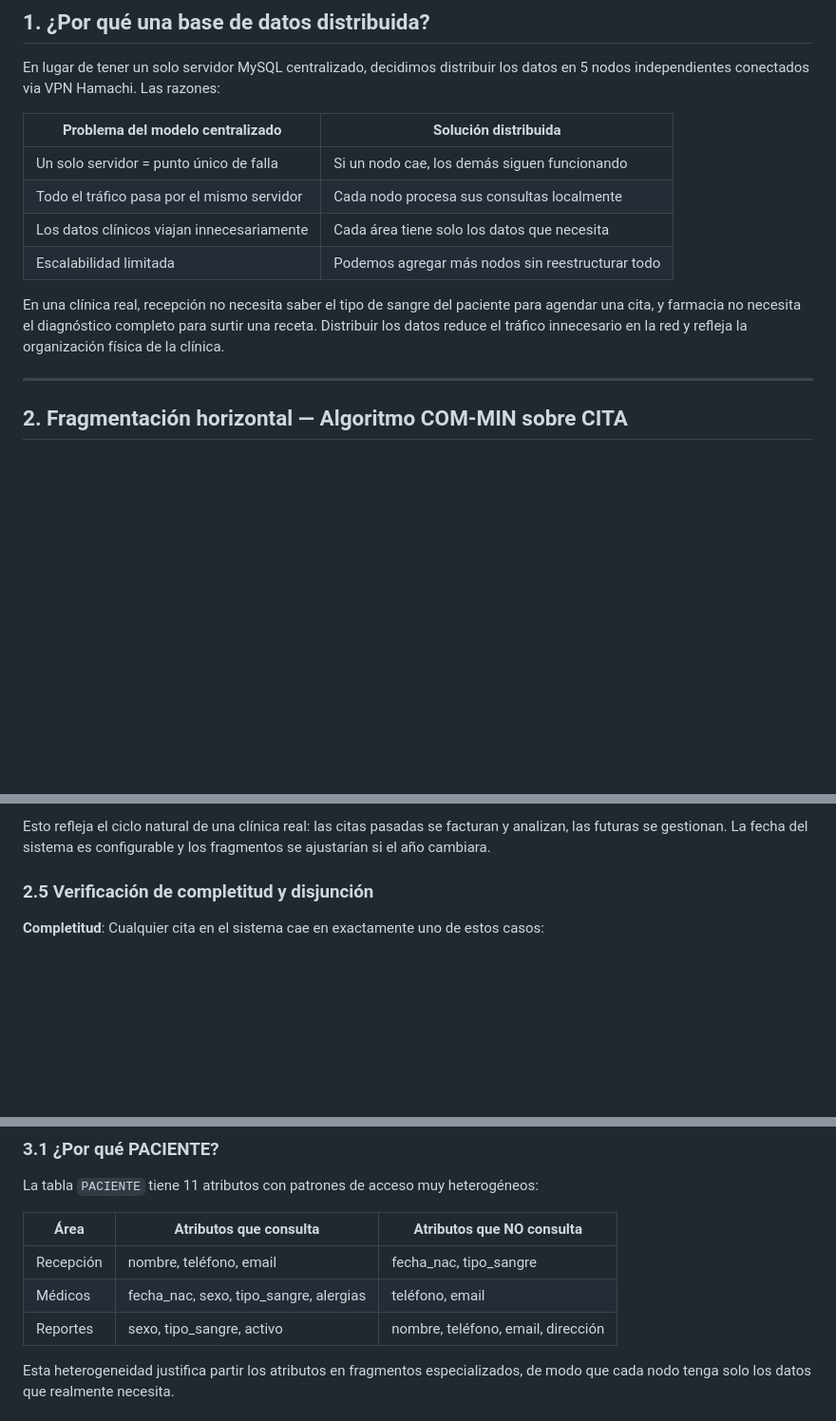
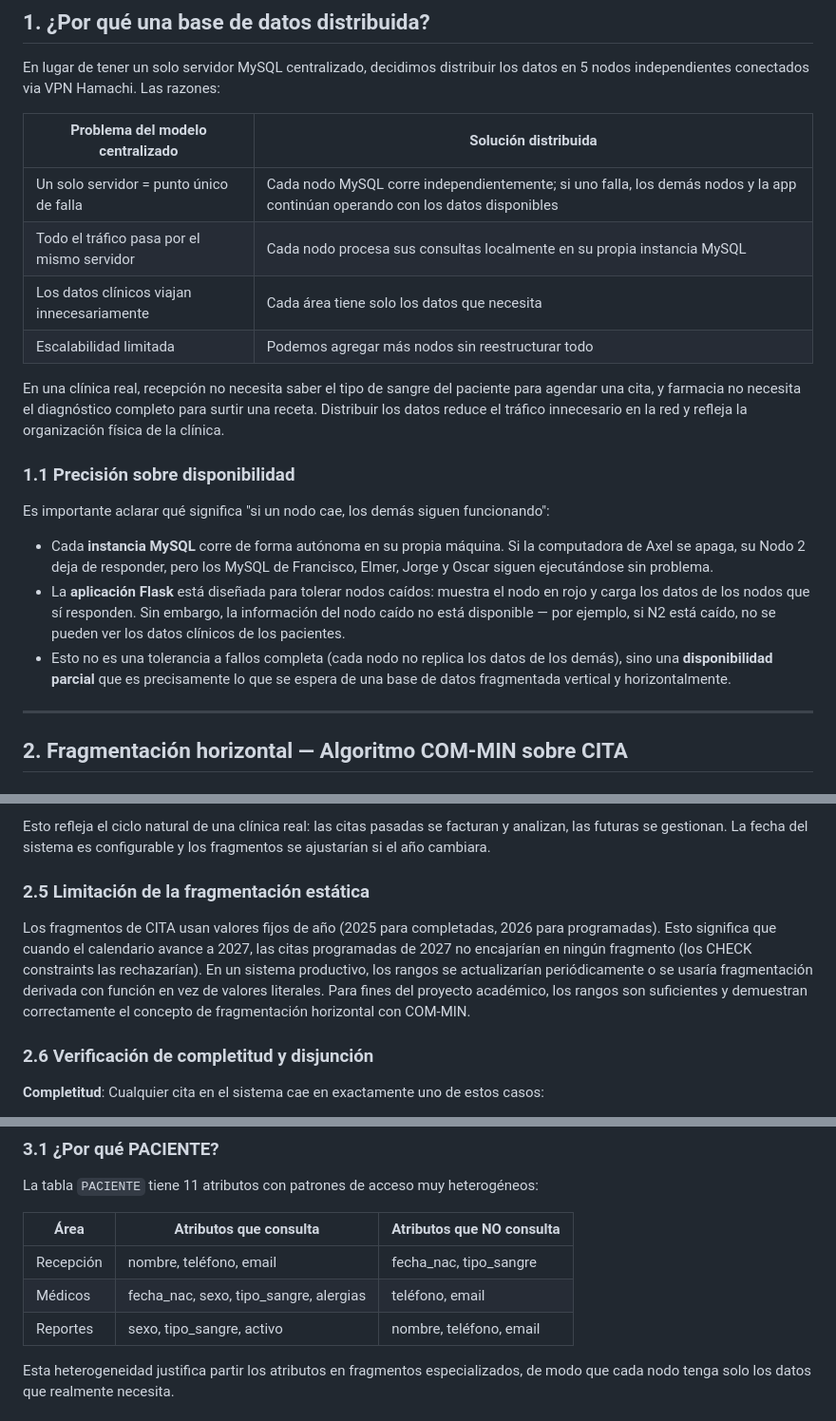
Before and after one commit to FranexMT/clinicabd, a Markdown page: explicacion_nodos.md, 3 parts joined by grey strips. Shown at 95% size. GitHub-like rendering; blank space fills up the shorter version.

Commit message:
fix: precision sobre disponibilidad, correccion de direccion, limitacion fragmentacion estatica

```diff
--- a/explicacion_nodos.md
+++ b/explicacion_nodos.md
@@ -8,8 +8,8 @@ Hamachi. Las razones:
 
 | Problema del modelo centralizado | Solución distribuida |
 |----------------------------------|----------------------|
-| Un solo servidor = punto único de falla | Si un nodo cae, los demás siguen funcionando |
-| Todo el tráfico pasa por el mismo servidor | Cada nodo procesa sus consultas localmente |
+| Un solo servidor = punto único de falla | Cada nodo MySQL corre independientemente; si uno falla, los demás nodos y la app continúan operando con los datos disponibles |
+| Todo el tráfico pasa por el mismo servidor | Cada nodo procesa sus consultas localmente en su propia instancia MySQL |
 | Los datos clínicos viajan innecesariamente | Cada área tiene solo los datos que necesita |
 | Escalabilidad limitada | Podemos agregar más nodos sin reestructurar todo |
 
@@ -18,6 +18,25 @@ del paciente para agendar una cita, y farmacia no necesita el
 diagnóstico completo para surtir una receta. Distribuir los datos
 reduce el tráfico innecesario en la red y refleja la organización
 física de la clínica.
+
+### 1.1 Precisión sobre disponibilidad
+
+Es importante aclarar qué significa "si un nodo cae, los demás
+siguen funcionando":
+
+- Cada **instancia MySQL** corre de forma autónoma en su propia
+  máquina. Si la computadora de Axel se apaga, su Nodo 2 deja de
+  responder, pero los MySQL de Francisco, Elmer, Jorge y Oscar
+  siguen ejecutándose sin problema.
+- La **aplicación Flask** está diseñada para tolerar nodos caídos:
+  muestra el nodo en rojo y carga los datos de los nodos que sí
+  responden. Sin embargo, la información del nodo caído no está
+  disponible — por ejemplo, si N2 está caído, no se pueden ver los
+  datos clínicos de los pacientes.
+- Esto no es una tolerancia a fallos completa (cada nodo no replica
+  los datos de los demás), sino una **disponibilidad parcial** que
+  es precisamente lo que se espera de una base de datos fragmentada
+  vertical y horizontalmente.
 
 ---
 
@@ -78,7 +97,19 @@ Esto refleja el ciclo natural de una clínica real: las citas pasadas
 se facturan y analizan, las futuras se gestionan. La fecha del sistema
 es configurable y los fragmentos se ajustarían si el año cambiara.
 
-### 2.5 Verificación de completitud y disjunción
+### 2.5 Limitación de la fragmentación estática
+
+Los fragmentos de CITA usan valores fijos de año (2025 para
+completadas, 2026 para programadas). Esto significa que cuando
+el calendario avance a 2027, las citas programadas de 2027 no
+encajarían en ningún fragmento (los CHECK constraints las
+rechazarían). En un sistema productivo, los rangos se actualizarían
+periódicamente o se usaría fragmentación derivada con función en
+vez de valores literales. Para fines del proyecto académico, los
+rangos son suficientes y demuestran correctamente el concepto de
+fragmentación horizontal con COM-MIN.
+
+### 2.6 Verificación de completitud y disjunción
 
 **Completitud**: Cualquier cita en el sistema cae en exactamente uno
 de estos casos:
@@ -105,7 +136,7 @@ heterogéneos:
 |------|------------------------|---------------------------|
 | Recepción | nombre, teléfono, email | fecha_nac, tipo_sangre |
 | Médicos | fecha_nac, sexo, tipo_sangre, alergias | teléfono, email |
-| Reportes | sexo, tipo_sangre, activo | nombre, teléfono, email, dirección |
+| Reportes | sexo, tipo_sangre, activo | nombre, teléfono, email |
 
 Esta heterogeneidad justifica partir los atributos en fragmentos
 especializados, de modo que cada nodo tenga solo los datos que
```
